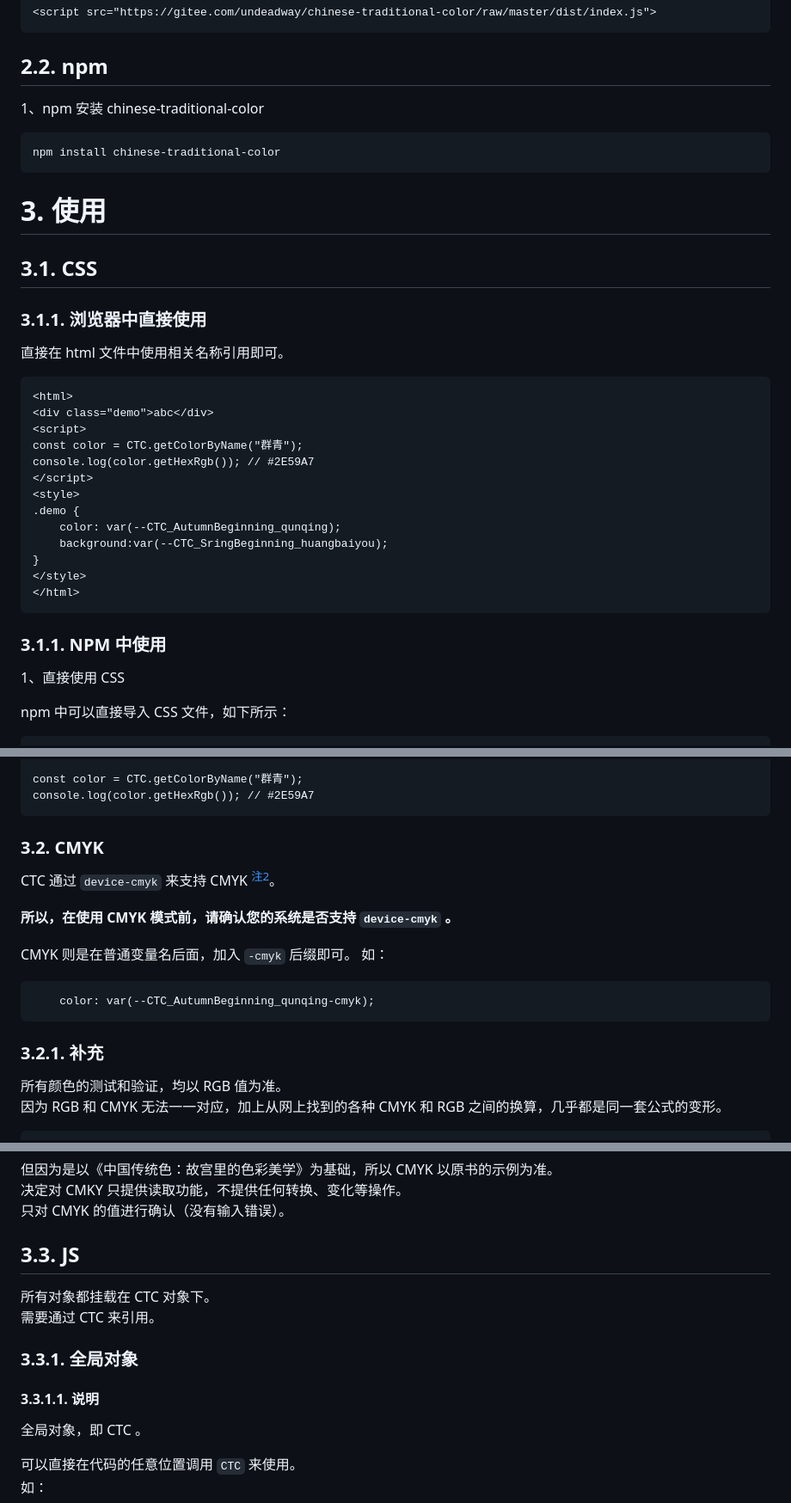
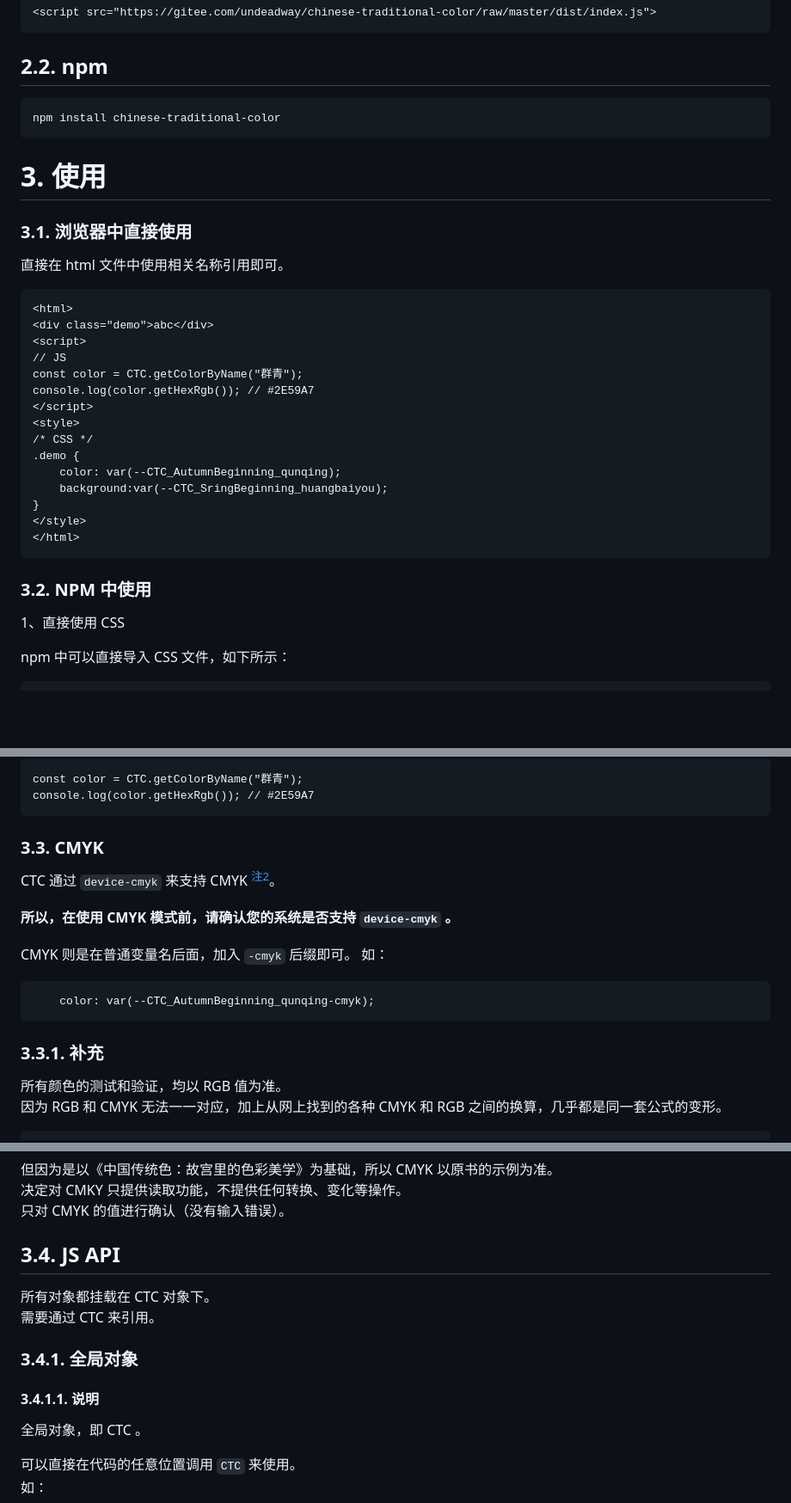
Before and after one commit to undeadway/chinese-traditional-color, a Markdown page: README.md, 3 parts joined by grey strips. Shown at 86% size. Drawn GitHub-style; blank space fills up the shorter version.

Commit message:
修改说明

````diff
--- a/README.md
+++ b/README.md
@@ -144,16 +143,13 @@ CTC_AutumnBeginning_qunqing
 
 ## 2.2. npm
 
-1、npm 安装 chinese-traditional-color
 ```
 npm install chinese-traditional-color
 ```
 
 # 3. 使用
 
-## 3.1. CSS
-
-### 3.1.1. 浏览器中直接使用
+### 3.1. 浏览器中直接使用
 
 直接在 html 文件中使用相关名称引用即可。
 
@@ -161,10 +157,12 @@ npm install chinese-traditional-color
 <html>
 <div class="demo">abc</div>
 <script>
+// JS
 const color = CTC.getColorByName("群青");
 console.log(color.getHexRgb()); // #2E59A7
 </script>
 <style>
+/* CSS */
 .demo {
 	color: var(--CTC_AutumnBeginning_qunqing);
 	background:var(--CTC_SringBeginning_huangbaiyou);
@@ -173,7 +171,7 @@ console.log(color.getHexRgb()); // #2E59A7
 </html>
 ```
 
-### 3.1.1. NPM 中使用
+### 3.2. NPM 中使用
 
 1、直接使用 CSS
 
@@ -212,7 +210,7 @@ const color = CTC.getColorByName("群青");
 console.log(color.getHexRgb()); // #2E59A7
 ```
 
-### 3.2. CMYK
+### 3.3. CMYK
 
 CTC 通过 `device-cmyk` 来支持 CMYK <sup id="a2"><a href="#f2">注2</a></sup>。
 
@@ -224,7 +222,7 @@ CMYK 则是在普通变量名后面，加入 `-cmyk` 后缀即可。
 	color: var(--CTC_AutumnBeginning_qunqing-cmyk);
 ```
 
-### 3.2.1. 补充
+### 3.3.1. 补充
 
 所有颜色的测试和验证，均以 RGB 值为准。
 因为 RGB 和 CMYK 无法一一对应，加上从网上找到的各种 CMYK 和 RGB 之间的换算，几乎都是同一套公式的变形。
@@ -248,14 +246,14 @@ B = 255×（1- Y / 100）×（1- K / 100）
 决定对 CMKY 只提供读取功能，不提供任何转换、变化等操作。
 只对 CMYK 的值进行确认（没有输入错误）。
 
-## 3.3. JS
+## 3.4. JS API
 
 所有对象都挂载在 CTC 对象下。
 需要通过 CTC 来引用。
 
-### 3.3.1. 全局对象
+### 3.4.1. 全局对象
 
-#### 3.3.1.1. 说明
+#### 3.4.1.1. 说明
 
 全局对象，即 CTC 。
 
````
Also changed, not shown: other parts of README.md (+5 -6 lines).
